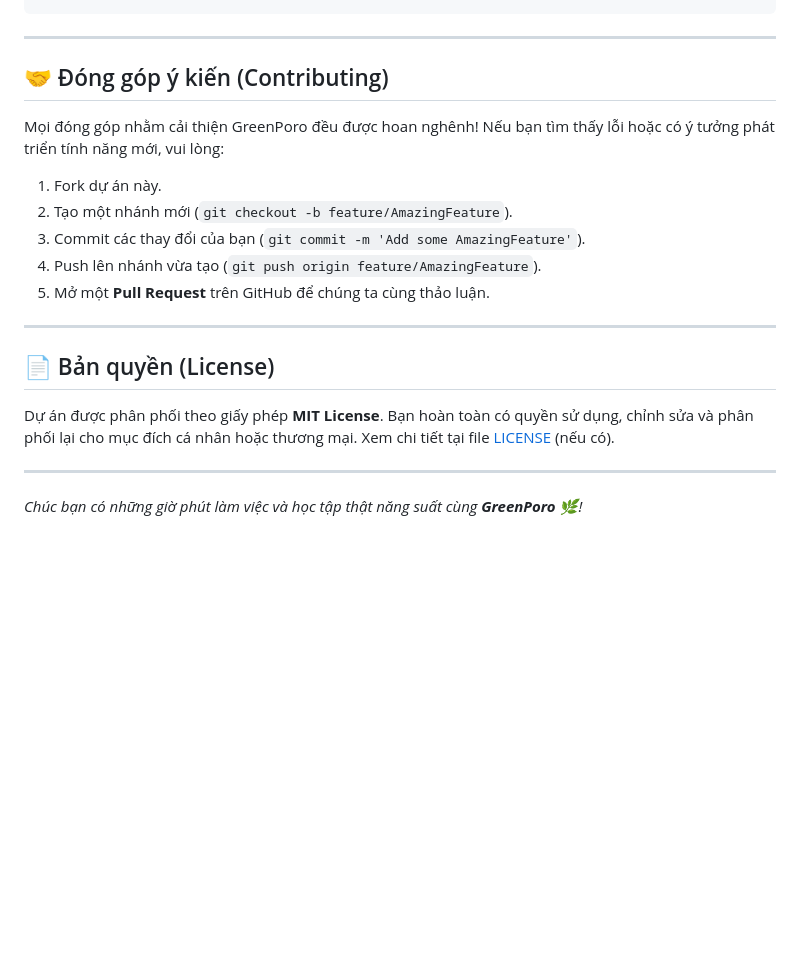
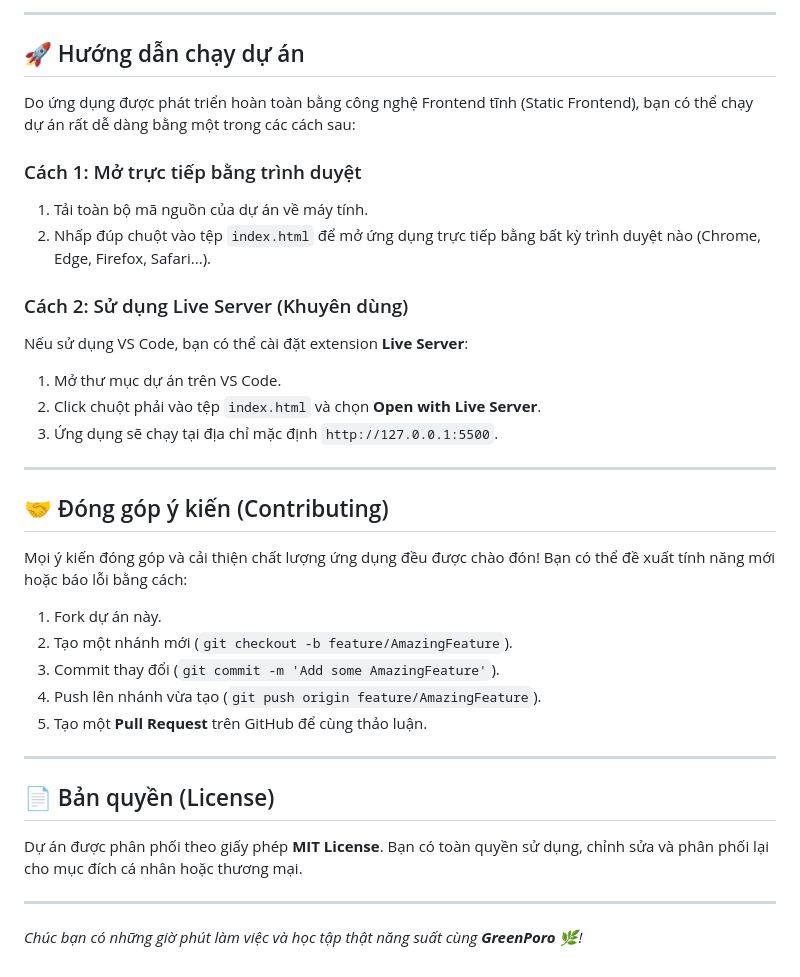
Before and after one commit to nam101nam/GreenPoro, a Markdown page: README.md, the part around one of its changes. Drawn GitHub-style; blank space fills up the shorter version.

````diff
--- a/README.md
+++ b/README.md
@@ -96,21 +116,37 @@ GreenPoro/
 ```
+
+---
+
+## 🚀 Hướng dẫn chạy dự án
+
+Do ứng dụng được phát triển hoàn toàn bằng công nghệ Frontend tĩnh (Static Frontend), bạn có thể chạy dự án rất dễ dàng bằng một trong các cách sau:
+
+### Cách 1: Mở trực tiếp bằng trình duyệt
+1. Tải toàn bộ mã nguồn của dự án về máy tính.
+2. Nhấp đúp chuột vào tệp `index.html` để mở ứng dụng trực tiếp bằng bất kỳ trình duyệt nào (Chrome, Edge, Firefox, Safari...).
+
+### Cách 2: Sử dụng Live Server (Khuyên dùng)
+Nếu sử dụng VS Code, bạn có thể cài đặt extension **Live Server**:
+1. Mở thư mục dự án trên VS Code.
+2. Click chuột phải vào tệp `index.html` và chọn **Open with Live Server**.
+3. Ứng dụng sẽ chạy tại địa chỉ mặc định `http://127.0.0.1:5500`.
 
 ---
 
 ## 🤝 Đóng góp ý kiến (Contributing)
 
-Mọi đóng góp nhằm cải thiện GreenPoro đều được hoan nghênh! Nếu bạn tìm thấy lỗi hoặc có ý tưởng phát triển tính năng mới, vui lòng:
+Mọi ý kiến đóng góp và cải thiện chất lượng ứng dụng đều được chào đón! Bạn có thể đề xuất tính năng mới hoặc báo lỗi bằng cách:
 1. Fork dự án này.
 2. Tạo một nhánh mới (`git checkout -b feature/AmazingFeature`).
-3. Commit các thay đổi của bạn (`git commit -m 'Add some AmazingFeature'`).
+3. Commit thay đổi (`git commit -m 'Add some AmazingFeature'`).
 4. Push lên nhánh vừa tạo (`git push origin feature/AmazingFeature`).
-5. Mở một **Pull Request** trên GitHub để chúng ta cùng thảo luận.
+5. Tạo một **Pull Request** trên GitHub để cùng thảo luận.
 
 ---
 
 ## 📄 Bản quyền (License)
 
-Dự án được phân phối theo giấy phép **MIT License**. Bạn hoàn toàn có quyền sử dụng, chỉnh sửa và phân phối lại cho mục đích cá nhân hoặc thương mại. Xem chi tiết tại file [LICENSE](LICENSE) (nếu có).
+Dự án được phân phối theo giấy phép **MIT License**. Bạn có toàn quyền sử dụng, chỉnh sửa và phân phối lại cho mục đích cá nhân hoặc thương mại.
 
 ---
 
````
Also changed, not shown: other parts of README.md (+83 -63 lines).
